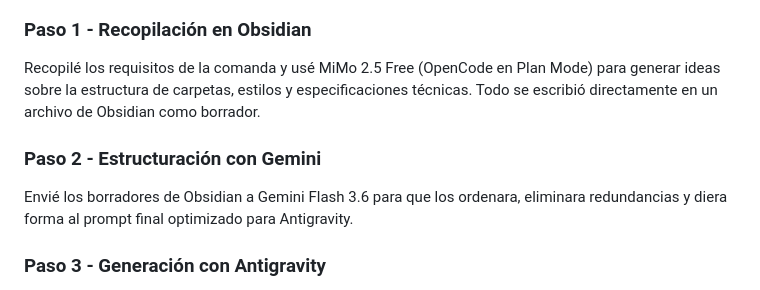
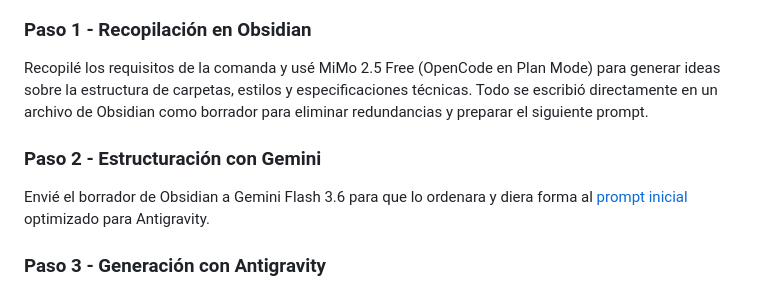
Before and after one commit to MarAlvGEN/AI_MODULE-WHEATER_APP, a Markdown page: README.md, the part around the change. GitHub-like rendering.

Commit message:
Refine README content for clarity and detail
Updated the README to clarify the process and remove redundancies in the description of steps taken.

```diff
--- a/README.md
+++ b/README.md
@@ -18,11 +18,11 @@ El objetivo era generar una aplicación web completa y sencilla que consumiera l
 
 ### Paso 1 - Recopilación en Obsidian
 
-Recopilé los requisitos de la comanda y usé MiMo 2.5 Free (OpenCode en Plan Mode) para generar ideas sobre la estructura de carpetas, estilos y especificaciones técnicas. Todo se escribió directamente en un archivo de Obsidian como borrador.
+Recopilé los requisitos de la comanda y usé MiMo 2.5 Free (OpenCode en Plan Mode) para generar ideas sobre la estructura de carpetas, estilos y especificaciones técnicas. Todo se escribió directamente en un archivo de Obsidian como borrador para eliminar redundancias y preparar el siguiente prompt.
 
 ### Paso 2 - Estructuración con Gemini
 
-Envié los borradores de Obsidian a Gemini Flash 3.6 para que los ordenara, eliminara redundancias y diera forma al prompt final optimizado para Antigravity.
+Envié el borrador de Obsidian a Gemini Flash 3.6 para que lo ordenara y diera forma al [prompt inicial](prompts/01-prompt-inicial.md) optimizado para Antigravity.
 
 ### Paso 3 - Generación con Antigravity
 
```
